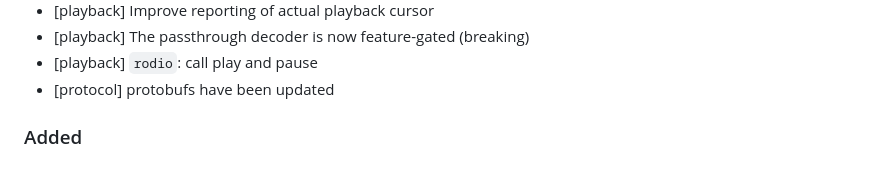
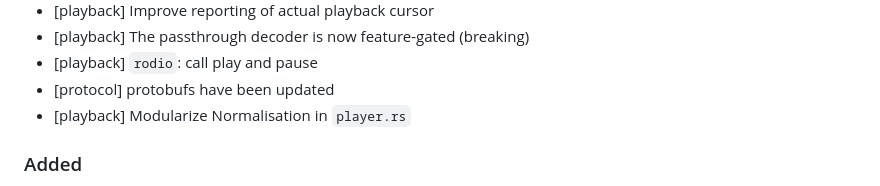
Before and after one commit to librespot-org/librespot, a Markdown page: CHANGELOG.md, the part around the change. GitHub-like rendering.

```diff
--- a/CHANGELOG.md
+++ b/CHANGELOG.md
@@ -64,6 +64,7 @@ https://github.com/librespot-org/librespot
 - [playback] The passthrough decoder is now feature-gated (breaking)
 - [playback] `rodio`: call play and pause
 - [protocol] protobufs have been updated
+- [playback] Modularize Normalisation in `player.rs`
 
 ### Added
 
```
